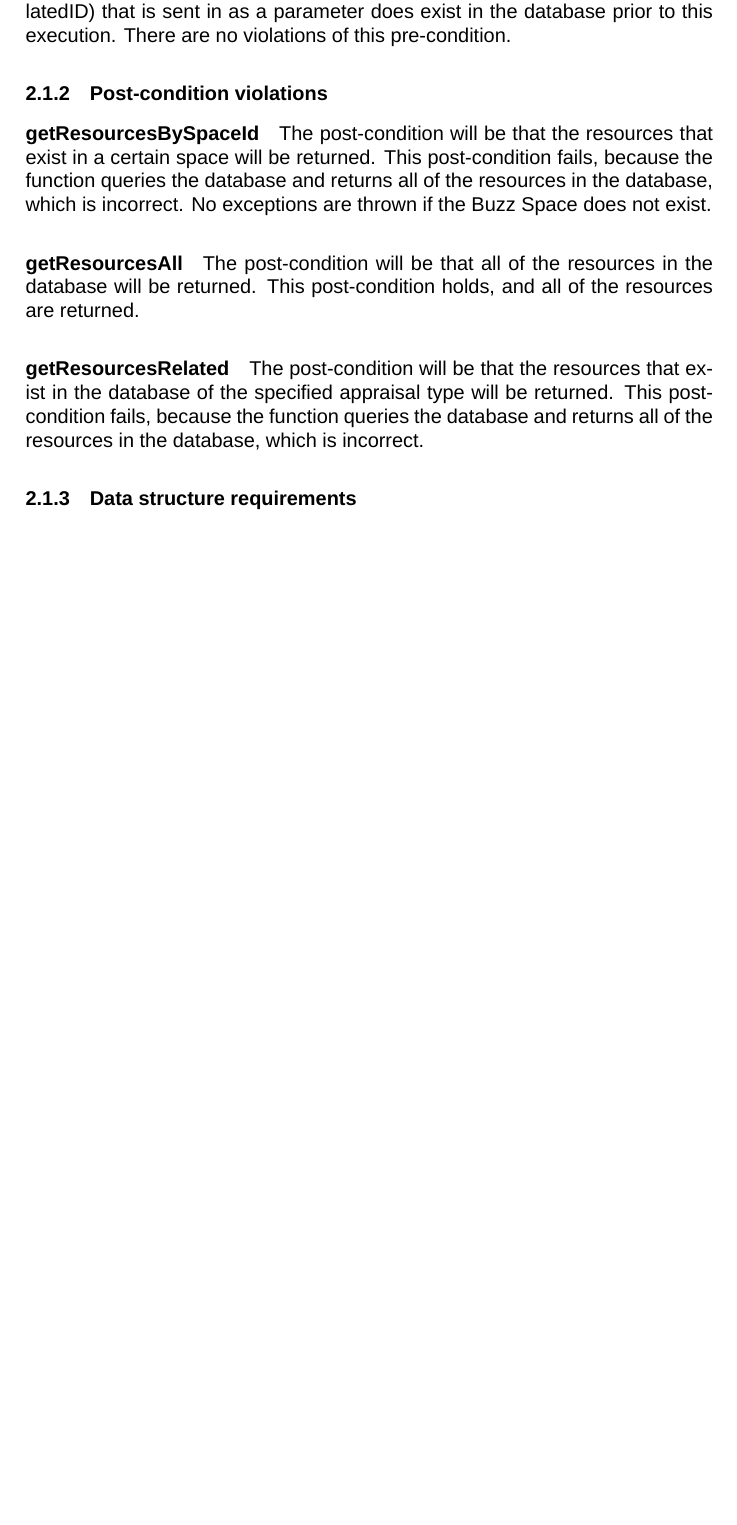
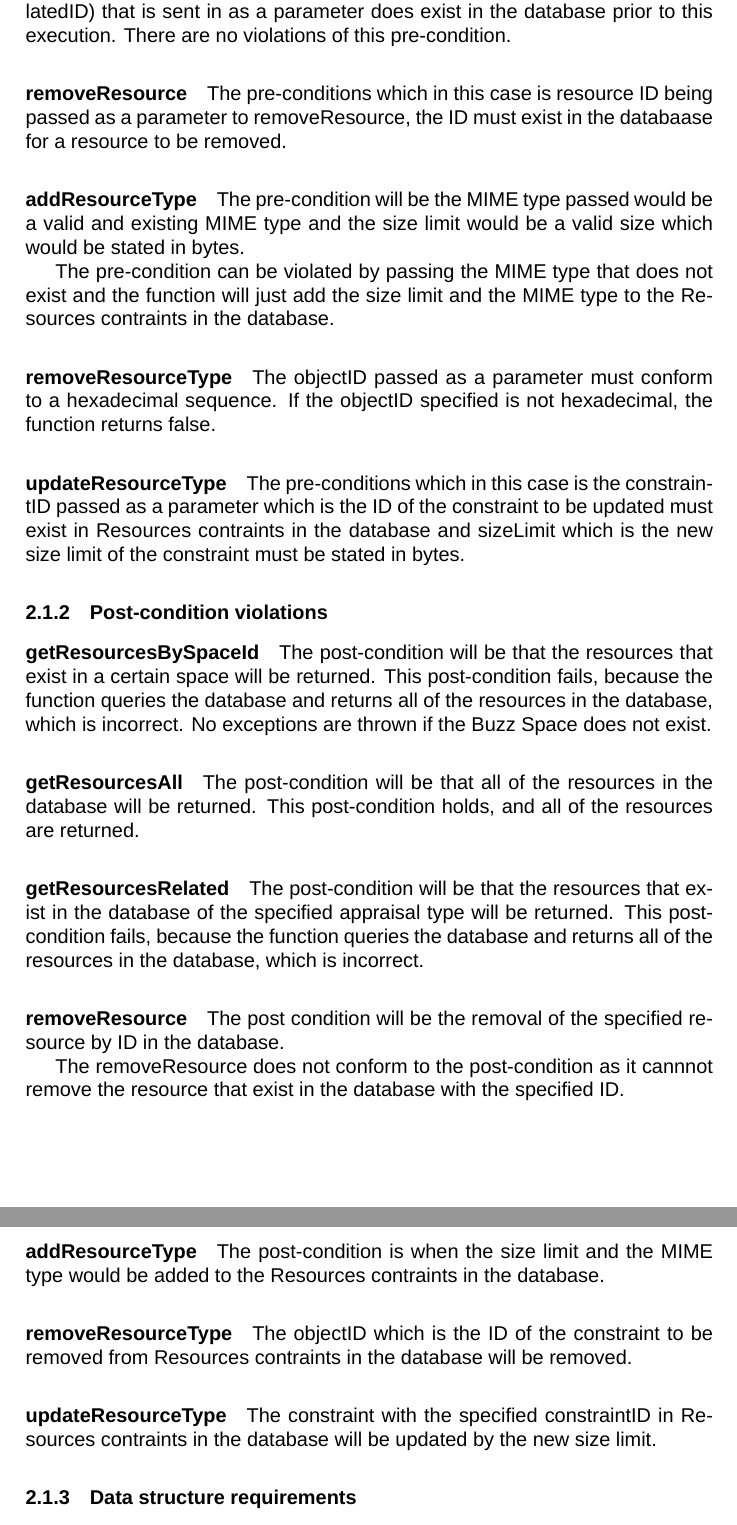
Before and after one commit to u11205131/Testing-Resources, a LaTeX document (Testing Resources.tex): part of page 4 of 10 before the commit and two parts of pages 4 and 5 of 11 after it, the two joined at a grey line, cut so that both start at the same text, the shorter picture padded with empty space. Compiled offline with XeLaTeX; a missing font is replaced by an installed copy or a similar font.

Commit message:
added functional testing A

```diff
--- a/Testing Resources.tex
+++ b/Testing Resources.tex
@@ -85,6 +85,19 @@ The pre-condition will be that there exist resources in the database prior to th
 \paragraph{getResourcesRelated}
 The pre-condition will be that the appraisal type (RelatedID) that is sent in as a parameter does exist in the database prior to this execution. There are no violations of this pre-condition.
 
+\paragraph{removeResource}
+The pre-conditions which in this case is resource ID being passed as a parameter to removeResource, the ID must exist in the databaase for a resource to be removed.
+
+\paragraph{addResourceType}
+The pre-condition will be the MIME type passed would be a valid and existing MIME type and the size limit would be a valid size which would be stated in bytes.
+
+The pre-condition can be violated by passing the MIME type that does not exist and the function will just add the size limit and the MIME type to the Resources contraints in the database.
+
+\paragraph{removeResourceType}
+The objectID passed as a parameter must conform to a hexadecimal sequence. If the objectID specified is not hexadecimal, the function returns false.
+
+\paragraph{updateResourceType}
+The pre-conditions which in this case is the constraintID passed as a parameter which is the ID of the constraint to be updated must exist in Resources contraints in the database and sizeLimit which is the new size limit of the constraint must be stated in bytes.
 \subsubsection {Post-condition violations}
 
 \paragraph{getResourcesBySpaceId}
@@ -96,6 +109,19 @@ The post-condition will be that all of the resources in the database will be ret
 \paragraph{getResourcesRelated}
 The post-condition will be that the resources that exist in the database of the specified appraisal type will be returned. This post-condition fails, because the function queries the database and returns all of the resources in the database, which is incorrect.
 
+\paragraph{removeResource}
+The post condition will be the removal of the specified resource by ID in the database.
+
+The removeResource does not conform to the post-condition as it cannnot remove the resource that exist in the database with the specified ID.
+
+\paragraph{addResourceType}
+The post-condition is when the size limit and the MIME type would be added to the Resources contraints in the database.
+
+\paragraph{removeResourceType}
+The objectID which is the ID of the constraint to be removed from Resources contraints in the database will be removed.
+
+\paragraph{updateResourceType}
+The constraint with the specified constraintID in Resources contraints in the database will be updated by the new size limit.
 \subsubsection {Data structure requirements}
 
 \paragraph{getResourcesBySpaceId}
```
